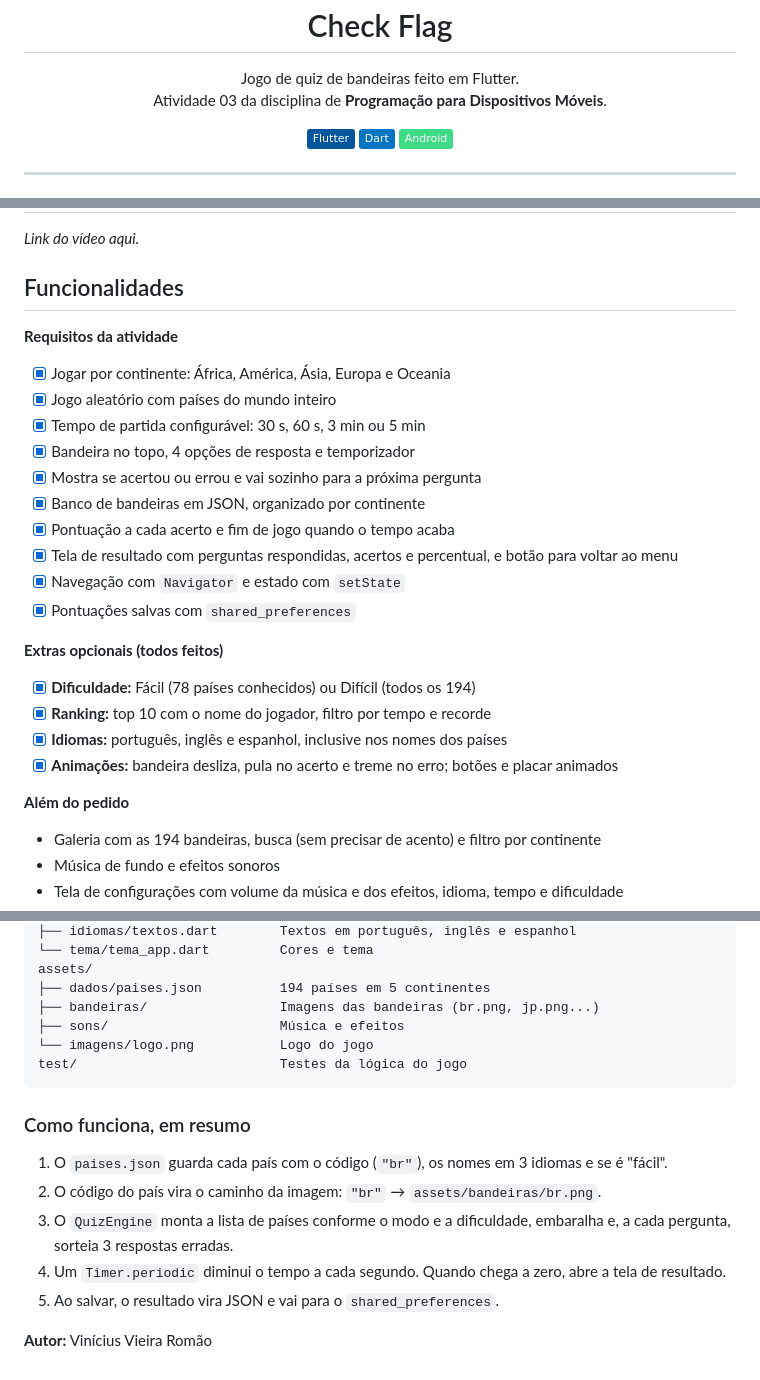
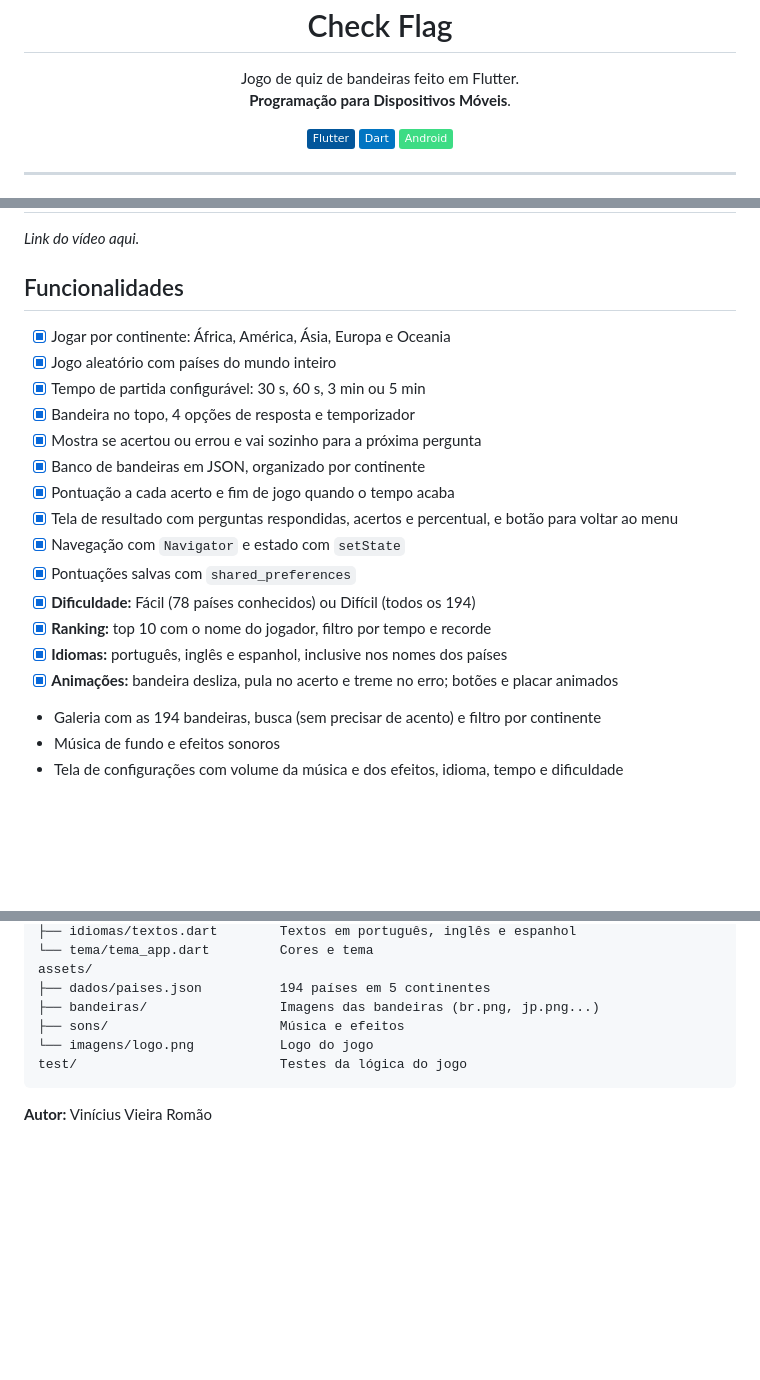
Before and after one commit to ViniciusVieira05/Check-Flag, a Markdown page: README.md, 3 parts joined by grey strips. GitHub-like rendering; badges without logos; blank space fills up the shorter version.

````diff
--- a/README.md
+++ b/README.md
@@ -6,7 +6,7 @@
 
 <p align="center">
   Jogo de quiz de bandeiras feito em Flutter.<br>
-  Atividade 03 da disciplina de <b>Programação para Dispositivos Móveis</b>.
+  <b>Programação para Dispositivos Móveis</b>.
 </p>
 
 <p align="center">
@@ -29,8 +29,6 @@ _Link do vídeo aqui._
 
 ## Funcionalidades
 
-**Requisitos da atividade**
-
 - [x] Jogar por continente: África, América, Ásia, Europa e Oceania
 - [x] Jogo aleatório com países do mundo inteiro
 - [x] Tempo de partida configurável: 30 s, 60 s, 3 min ou 5 min
@@ -41,15 +39,10 @@ _Link do vídeo aqui._
 - [x] Tela de resultado com perguntas respondidas, acertos e percentual, e botão para voltar ao menu
 - [x] Navegação com `Navigator` e estado com `setState`
 - [x] Pontuações salvas com `shared_preferences`
-
-**Extras opcionais (todos feitos)**
-
 - [x] **Dificuldade:** Fácil (78 países conhecidos) ou Difícil (todos os 194)
 - [x] **Ranking:** top 10 com o nome do jogador, filtro por tempo e recorde
 - [x] **Idiomas:** português, inglês e espanhol, inclusive nos nomes dos países
 - [x] **Animações:** bandeira desliza, pula no acerto e treme no erro; botões e placar animados
-
-**Além do pedido**
 
 - Galeria com as 194 bandeiras, busca (sem precisar de acento) e filtro por continente
 - Música de fundo e efeitos sonoros
@@ -136,12 +129,4 @@ assets/
 test/                          Testes da lógica do jogo
 ```
 
-### Como funciona, em resumo
-
-1. O `paises.json` guarda cada país com o código (`"br"`), os nomes em 3 idiomas e se é "fácil".
-2. O código do país vira o caminho da imagem: `"br"` → `assets/bandeiras/br.png`.
-3. O `QuizEngine` monta a lista de países conforme o modo e a dificuldade, embaralha e, a cada pergunta, sorteia 3 respostas erradas.
-4. Um `Timer.periodic` diminui o tempo a cada segundo. Quando chega a zero, abre a tela de resultado.
-5. Ao salvar, o resultado vira JSON e vai para o `shared_preferences`.
-
 **Autor:** Vinícius Vieira Romão
````
